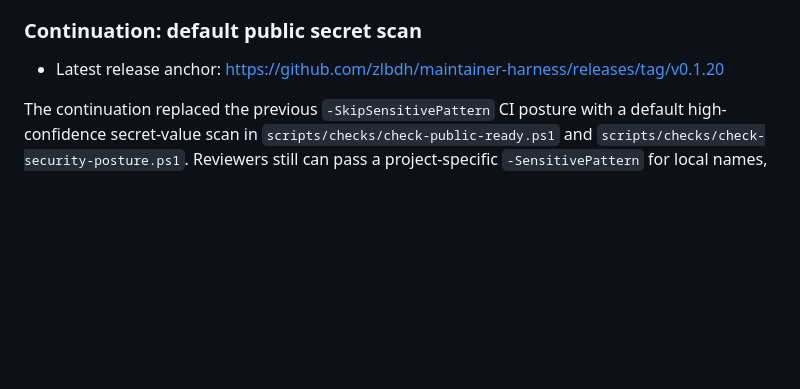
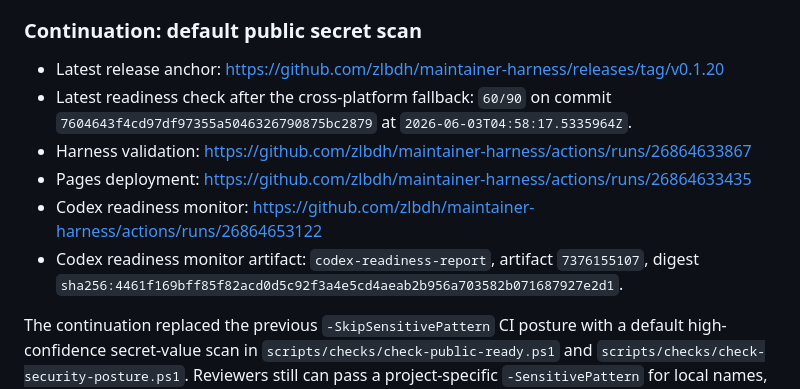
Before and after one commit to zlbdh/maintainer-harness, a Markdown page: docs/dogfooding-runs/2026-06-03-readiness-transparency.md, the part around the change. Drawn GitHub-style; blank space fills up the shorter version.

Commit message:
docs: 刷新 token-backed readiness 快照

```diff
--- a/docs/dogfooding-runs/2026-06-03-readiness-transparency.md
+++ b/docs/dogfooding-runs/2026-06-03-readiness-transparency.md
@@ -106,6 +106,18 @@ feedback-driven follow-up for the 90% submission gate.
 
 - Latest release anchor:
   https://github.com/zlbdh/maintainer-harness/releases/tag/v0.1.20
+- Latest readiness check after the cross-platform fallback:
+  `60/90` on commit `7604643f4cd97df97355a5046326790875bc2879`
+  at `2026-06-03T04:58:17.5335964Z`.
+- Harness validation:
+  https://github.com/zlbdh/maintainer-harness/actions/runs/26864633867
+- Pages deployment:
+  https://github.com/zlbdh/maintainer-harness/actions/runs/26864633435
+- Codex readiness monitor:
+  https://github.com/zlbdh/maintainer-harness/actions/runs/26864653122
+- Codex readiness monitor artifact:
+  `codex-readiness-report`, artifact `7376155107`, digest
+  `sha256:4461f169bff85f82acd0d5c92f3a4e5cd4aeab2b956a703582b071687927e2d1`.
 
 The continuation replaced the previous `-SkipSensitivePattern` CI posture with
 a default high-confidence secret-value scan in
```
Also changed, not shown: docs/codex-for-oss-90-scorecard.md (+10 -5 lines), docs/codex-for-oss-current-readiness.md (+19 -18 lines).
